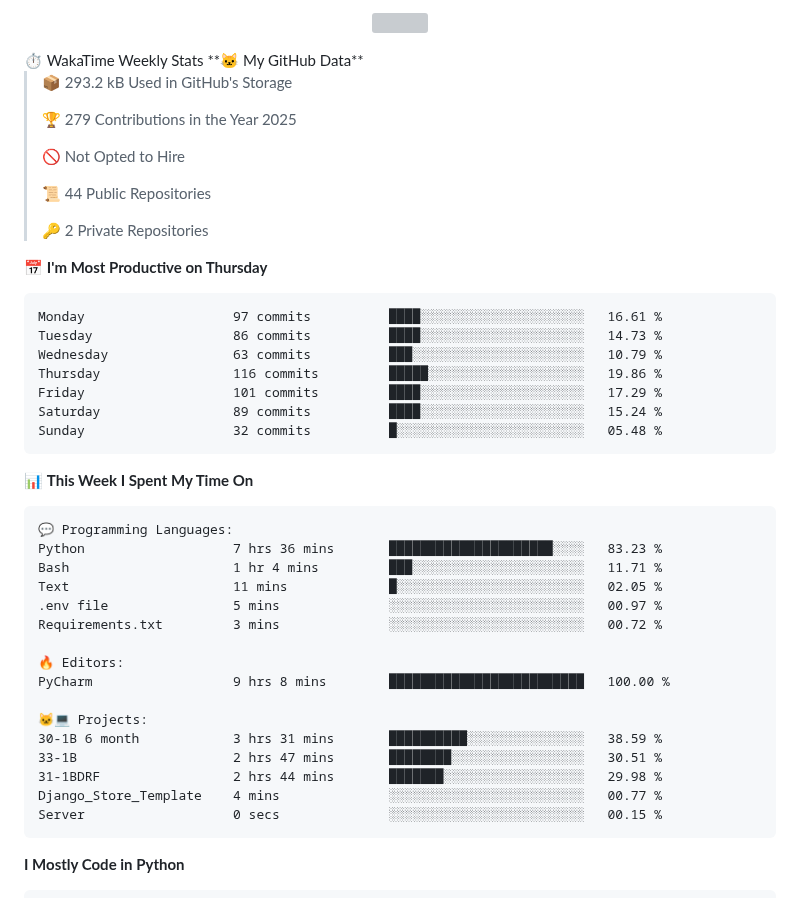
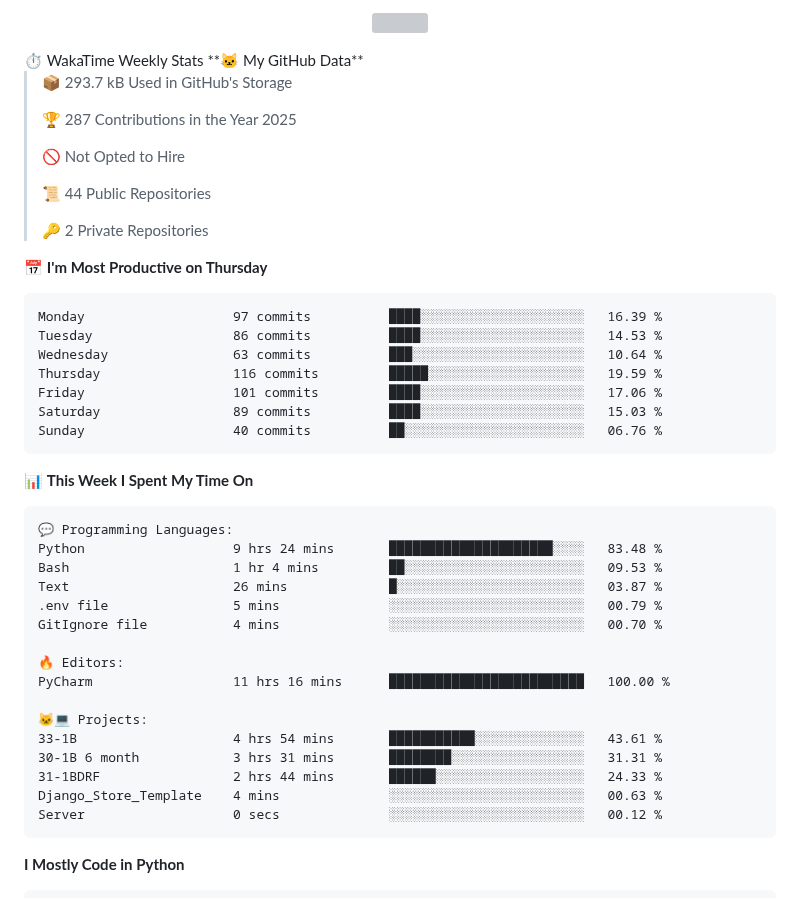
Before and after one commit to arnursultan/arnursultan, a Markdown page: README.md, the part around one of its changes. GitHub-like rendering; grey boxes are pictures that could not be loaded.

Commit message:
📊 Updated WakaTime Stats

````diff
--- a/README.md
+++ b/README.md
@@ -51,9 +51,9 @@ class Nursultan:
 <!--START_SECTION:waka-->
 **🐱 My GitHub Data**
 
-> 📦 293.2 kB Used in GitHub's Storage
+> 📦 293.7 kB Used in GitHub's Storage
  >
-> 🏆 279 Contributions in the Year 2025
+> 🏆 287 Contributions in the Year 2025
  >
 > 🚫 Not Opted to Hire
  >
@@ -64,13 +64,13 @@ class Nursultan:
 📅 **I'm Most Productive on Thursday**
 
 ```text
-Monday                   97 commits          ████░░░░░░░░░░░░░░░░░░░░░   16.61 %
-Tuesday                  86 commits          ████░░░░░░░░░░░░░░░░░░░░░   14.73 %
-Wednesday                63 commits          ███░░░░░░░░░░░░░░░░░░░░░░   10.79 %
-Thursday                 116 commits         █████░░░░░░░░░░░░░░░░░░░░   19.86 %
-Friday                   101 commits         ████░░░░░░░░░░░░░░░░░░░░░   17.29 %
-Saturday                 89 commits          ████░░░░░░░░░░░░░░░░░░░░░   15.24 %
-Sunday                   32 commits          █░░░░░░░░░░░░░░░░░░░░░░░░   05.48 %
+Monday                   97 commits          ████░░░░░░░░░░░░░░░░░░░░░   16.39 %
+Tuesday                  86 commits          ████░░░░░░░░░░░░░░░░░░░░░   14.53 %
+Wednesday                63 commits          ███░░░░░░░░░░░░░░░░░░░░░░   10.64 %
+Thursday                 116 commits         █████░░░░░░░░░░░░░░░░░░░░   19.59 %
+Friday                   101 commits         ████░░░░░░░░░░░░░░░░░░░░░   17.06 %
+Saturday                 89 commits          ████░░░░░░░░░░░░░░░░░░░░░   15.03 %
+Sunday                   40 commits          ██░░░░░░░░░░░░░░░░░░░░░░░   06.76 %
 ```
 
 
@@ -78,21 +78,21 @@ Sunday                   32 commits          █░░░░░░░░░░
 
 ```text
 💬 Programming Languages:
-Python                   7 hrs 36 mins       █████████████████████░░░░   83.23 %
-Bash                     1 hr 4 mins         ███░░░░░░░░░░░░░░░░░░░░░░   11.71 %
-Text                     11 mins             █░░░░░░░░░░░░░░░░░░░░░░░░   02.05 %
-.env file                5 mins              ░░░░░░░░░░░░░░░░░░░░░░░░░   00.97 %
-Requirements.txt         3 mins              ░░░░░░░░░░░░░░░░░░░░░░░░░   00.72 %
+Python                   9 hrs 24 mins       █████████████████████░░░░   83.48 %
+Bash                     1 hr 4 mins         ██░░░░░░░░░░░░░░░░░░░░░░░   09.53 %
+Text                     26 mins             █░░░░░░░░░░░░░░░░░░░░░░░░   03.87 %
+.env file                5 mins              ░░░░░░░░░░░░░░░░░░░░░░░░░   00.79 %
+GitIgnore file           4 mins              ░░░░░░░░░░░░░░░░░░░░░░░░░   00.70 %
 
 🔥 Editors:
-PyCharm                  9 hrs 8 mins        █████████████████████████   100.00 %
+PyCharm                  11 hrs 16 mins      █████████████████████████   100.00 %
 
 🐱‍💻 Projects:
-30-1B 6 month            3 hrs 31 mins       ██████████░░░░░░░░░░░░░░░   38.59 %
-33-1B                    2 hrs 47 mins       ████████░░░░░░░░░░░░░░░░░   30.51 %
-31-1BDRF                 2 hrs 44 mins       ███████░░░░░░░░░░░░░░░░░░   29.98 %
-Django_Store_Template    4 mins              ░░░░░░░░░░░░░░░░░░░░░░░░░   00.77 %
-Server                   0 secs              ░░░░░░░░░░░░░░░░░░░░░░░░░   00.15 %
+33-1B                    4 hrs 54 mins       ███████████░░░░░░░░░░░░░░   43.61 %
+30-1B 6 month            3 hrs 31 mins       ████████░░░░░░░░░░░░░░░░░   31.31 %
+31-1BDRF                 2 hrs 44 mins       ██████░░░░░░░░░░░░░░░░░░░   24.33 %
+Django_Store_Template    4 mins              ░░░░░░░░░░░░░░░░░░░░░░░░░   00.63 %
+Server                   0 secs              ░░░░░░░░░░░░░░░░░░░░░░░░░   00.12 %
 ```
 
 **I Mostly Code in Python**
````
Also changed, not shown: other parts of README.md (+1 -1 lines), assets/bar_graph.png.
